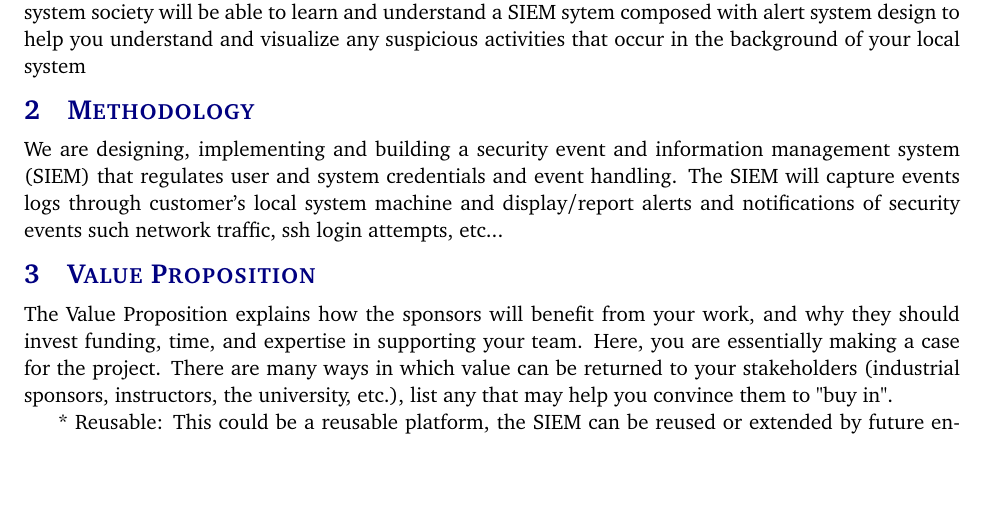
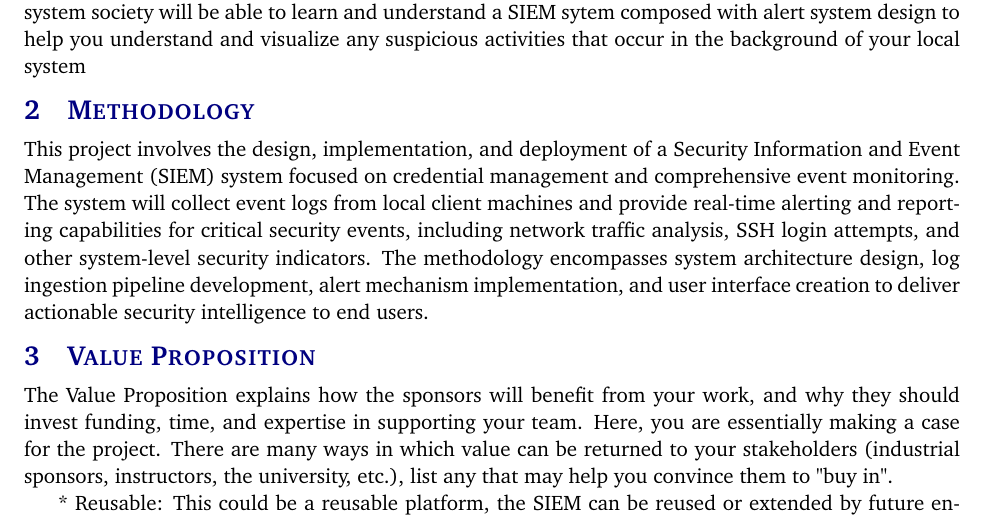
Before and after one commit to ok3tty/PSIEM, a LaTeX document (documentation/project_charter/project_charter.tex, which reads documentation/project_charter/tex/methodology.tex): part of page 5 of 9, cut so that both start at the same text, the shorter picture padded with empty space. Compiled offline with pdfLaTeX.

Commit message:
Updated methodology.tx

```diff
--- a/documentation/project_charter/tex/methodology.tex
+++ b/documentation/project_charter/tex/methodology.tex
@@ -1 +1 @@
-We are designing, implementing and building a security event and information management system (SIEM) that regulates user and system credentials and event handling. The SIEM will capture events logs through customer's local system machine and display/report alerts and notifications of security events such network traffic, ssh login attempts, etc...
+This project involves the design, implementation, and deployment of a Security Information and Event Management (SIEM) system focused on credential management and comprehensive event monitoring. The system will collect event logs from local client machines and provide real-time alerting and reporting capabilities for critical security events, including network traffic analysis, SSH login attempts, and other system-level security indicators. The methodology encompasses system architecture design, log ingestion pipeline development, alert mechanism implementation, and user interface creation to deliver actionable security intelligence to end users.
```
